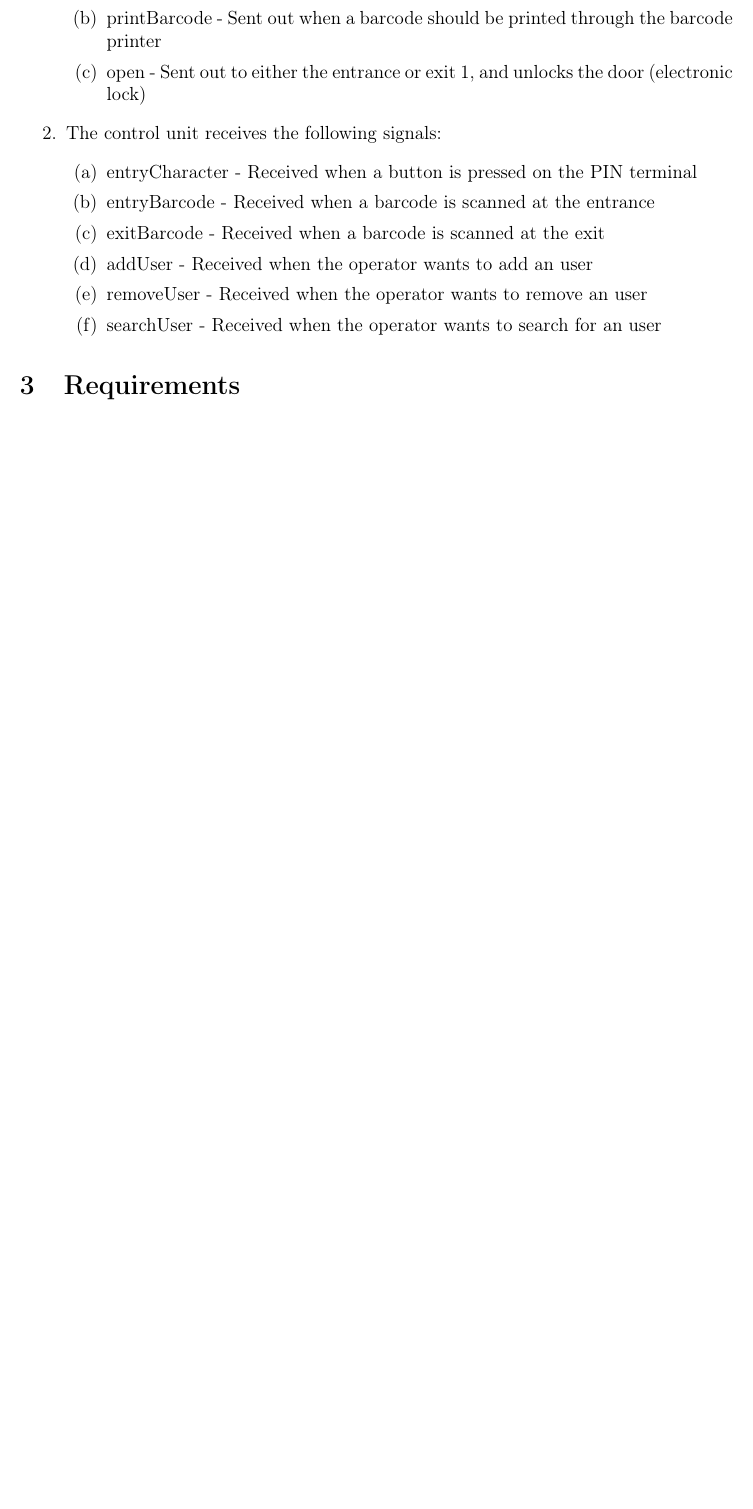
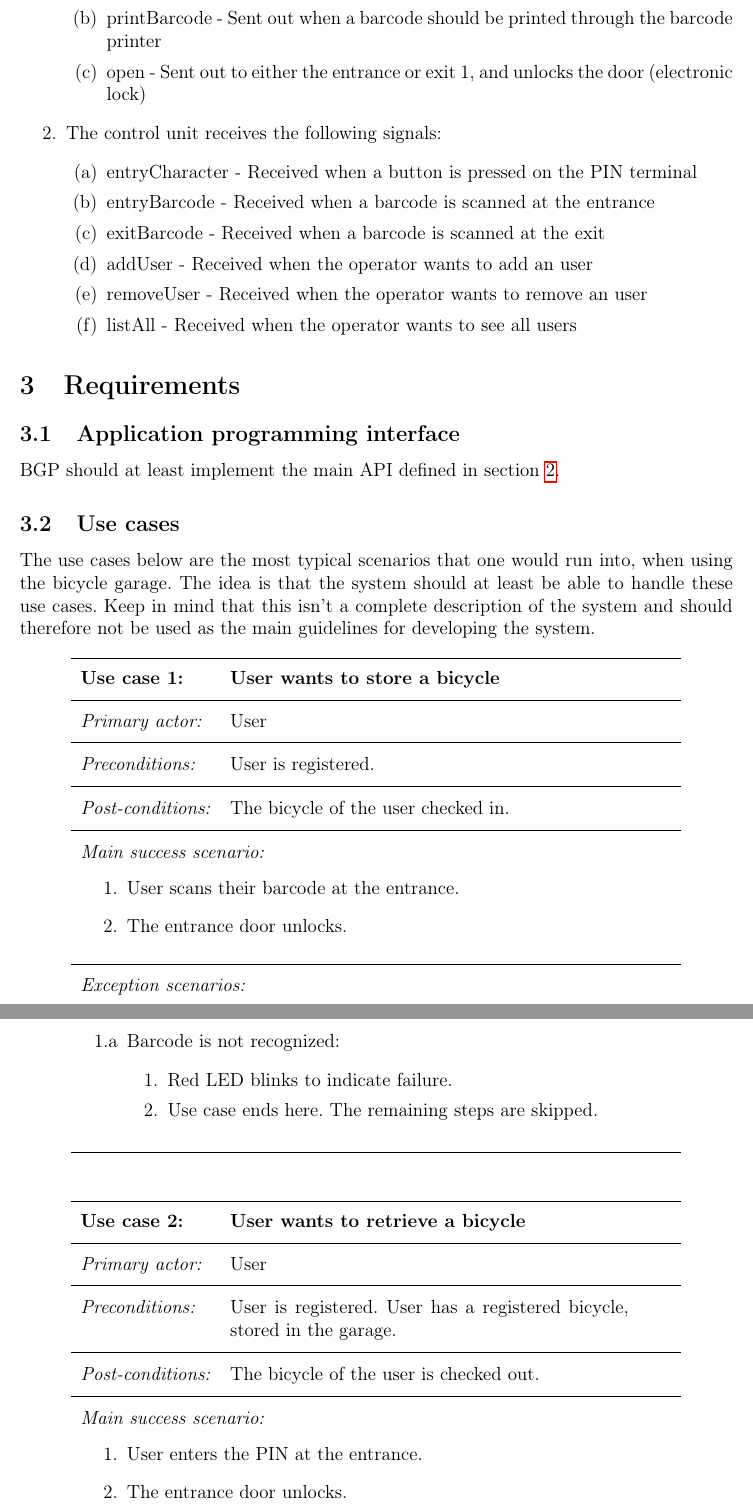
Before and after one commit to shinytofu/ETSA01, a LaTeX document (requirement-specification/main.tex, which reads requirement-specification/settings.tex): part of page 6 of 7 before the commit and two parts of pages 6 and 7 of 10 after it, the two joined at a grey line, cut so that both start at the same text, the shorter picture padded with empty space. Compiled offline with pdfLaTeX.

Commit message:
Add use cases

```diff
--- a/requirement-specification/main.tex
+++ b/requirement-specification/main.tex
@@ -95,10 +96,41 @@ The interactions between the system and external entities, that may interact wit
 		\item exitBarcode - Received when a barcode is scanned at the exit
 		\item addUser - Received when the operator wants to add an user
 		\item removeUser - Received when the operator wants to remove an user
-		\item searchUser - Received when the operator wants to search for an user
+		\item listAll - Received when the operator wants to see all users
 	\end{enumerate}
 \end{enumerate}
 
 \section{Requirements}
+\subsection{Application programming interface}
+BGP should at least implement the main API defined in \cref{sec:proddesc}.
+\subsection{Use cases}
+The use cases below are the most typical scenarios that one would run into, when using the bicycle garage. The idea is that the system should at least be able to handle these use cases. Keep in mind that this isn't a complete description of the system and should therefore not be used as the main guidelines for developing the system.
 
+\begin{usecase}
+	\addtitle{Use case 1:}{User wants to store a bicycle}
+	\addfield{Primary actor:}{User}
+	\addfield{Preconditions:}{User is registered.}
+	\addfield{Post-conditions:}{The bicycle of the user checked in.}
+	\addscenario{Main success scenario:}{
+		\item User scans their barcode at the entrance.
+		\item The entrance door unlocks.
+	}
+	\addscenario{Exception scenarios:}{
+		\item [1.a] Barcode is not recognized:
+			\begin{enumerate}
+				\item[1.] Red LED blinks to indicate failure.
+				\item[2.] Use case ends here. The remaining steps are skipped.
+			\end{enumerate}
+	}
+\end{usecase}
 
+\begin{usecase}
+	\addtitle{Use case 2:}{User wants to retrieve a bicycle}
+	\addfield{Primary actor:}{User}
+	\addfield{Preconditions:}{User is registered. User has a registered bicycle, stored in the garage.}
+	\addfield{Post-conditions:}{The bicycle of the user is checked out.}
+	\addscenario{Main success scenario:}{
+		\item User enters the PIN at the entrance.
+		\item The entrance door unlocks.
+		\item The user scans their barcode at exit 1.
+		\item Exit 1 unlocks.
@@ -104,0 +141,9 @@ The interactions between the system and external entities, that may interact wit
+				\item[1.] Red LED blinks to indicate failure.
+				\item[2.] Use case ends here. The remaining steps are skipped.
+			\end{enumerate}
+		\item [3.a] Barcode is not recognized:
+			\begin{enumerate}
+				\item[2.] Use case ends here. The remaining steps are skipped.
+			\end{enumerate}
+	}
+\end{usecase}
@@ -104,0 +156 @@ The interactions between the system and external entities, that may interact wit
+	\addscenario{Main success scenario:}{
@@ -104,0 +161 @@ The interactions between the system and external entities, that may interact wit
+\end{usecase}
@@ -104,0 +168 @@ The interactions between the system and external entities, that may interact wit
+	\addscenario{Main success scenario:}{
@@ -104,0 +177 @@ The interactions between the system and external entities, that may interact wit
+	\addscenario{Main success scenario:}{
--- a/requirement-specification/settings.tex
+++ b/requirement-specification/settings.tex
@@ -19,6 +19,8 @@
 \usepackage{cleveref}
 \usepackage{cite}
 \usepackage{color}
+\usepackage{enumitem}
+\usepackage{usecases}
 
 \definecolor{pblue}{rgb}{0.13,0.13,1}
 \definecolor{pgreen}{rgb}{0,0.5,0}
```
Also changed, not shown: requirement-specification/usecases.sty (added, +64 -0 lines), requirement-specification/assets/context-hw-nobox.png, requirement-specification/main.tex (37 more changed lines).
